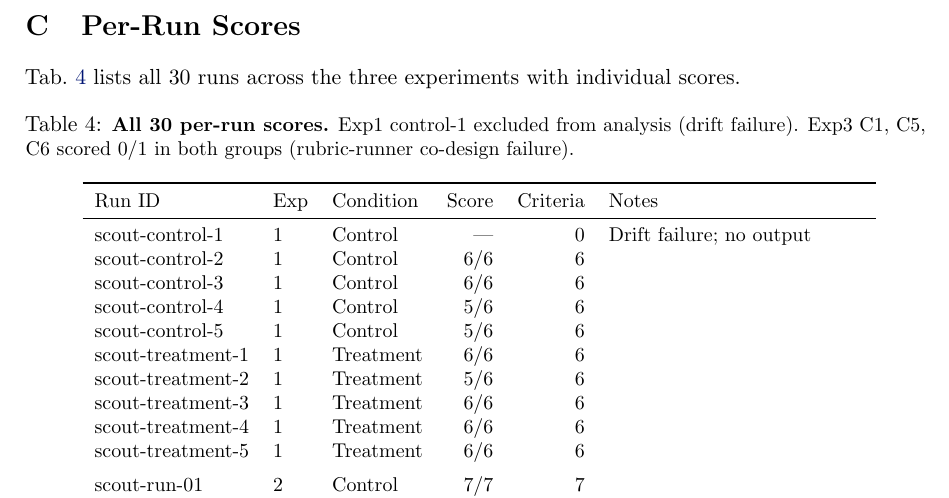
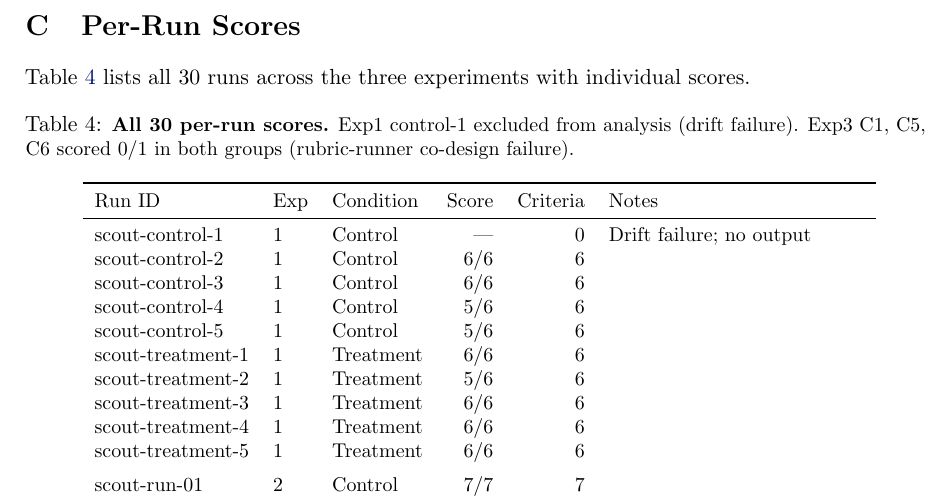
Before and after one commit to clouatre-labs/prompt-repetition-experiments, a LaTeX paper (paper/paper.tex): part of page 13 of 14, cut so that both start at the same text. Compiled offline with pdfLaTeX.

Commit message:
style(paper): fix Tab->Table cross-reference in appendix
Appendix D used "Tab." while every other table reference in the paper
spells out "Table" in body text; same inconsistency class as the
Fig->Figure fix. Recompiled clean, page count unchanged at 15.

Signed-off-by: Hugues Clouâtre <hugues@linux.com>

```diff
--- a/paper/paper.tex
+++ b/paper/paper.tex
@@ -574,7 +574,7 @@ verbatim a second time.}
 \section{Per-Run Scores}
 \label{app:per-run}
 
-Tab.~\ref{tab:per-run} lists all 30 runs across the three experiments with individual scores.
+Table~\ref{tab:per-run} lists all 30 runs across the three experiments with individual scores.
 
 \begin{table}[h]
 \centering
```
Also changed, not shown: paper/paper.pdf.
